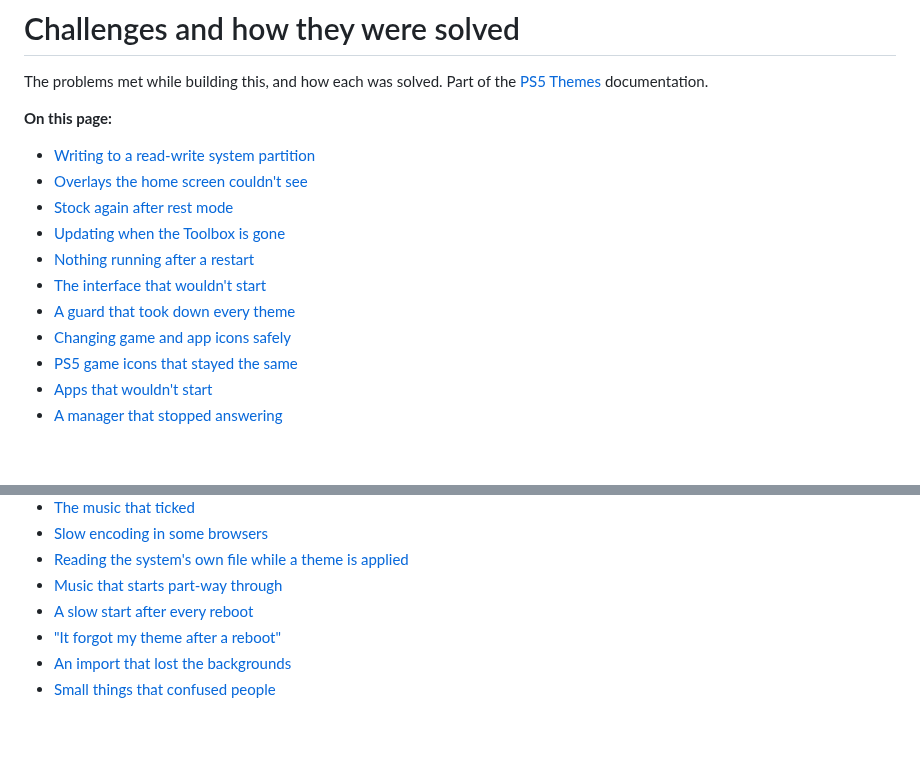
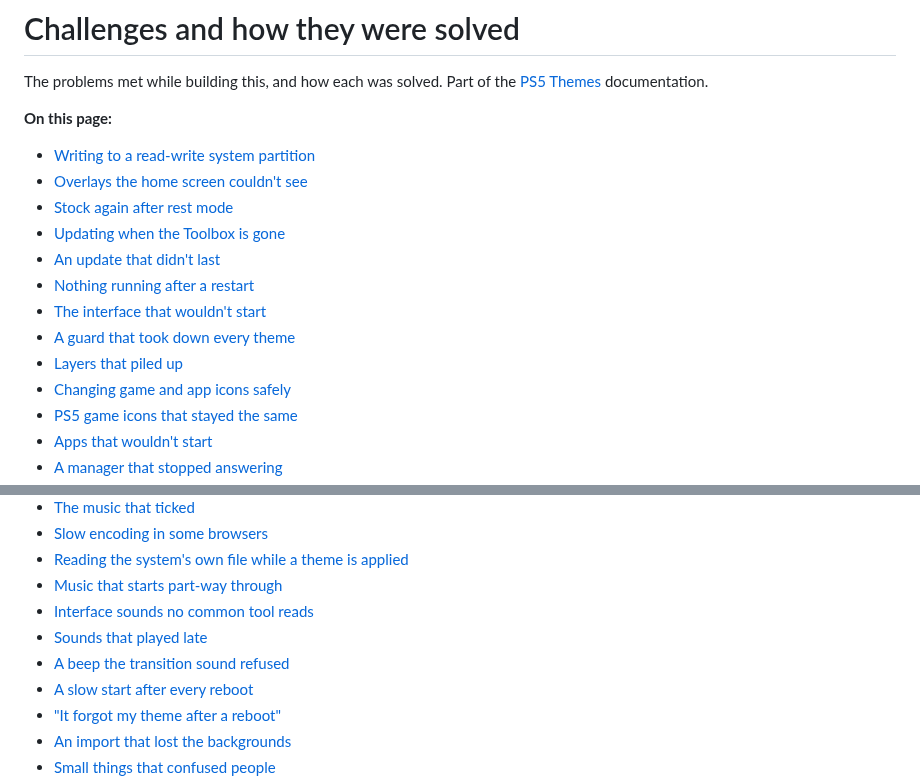
Before and after one commit to Blaze414/ps5-theme, a Markdown page: docs/challenges.md, 2 parts joined by grey strips. Drawn GitHub-style; blank space fills up the shorter version.

```diff
--- a/docs/challenges.md
+++ b/docs/challenges.md
@@ -8,9 +8,11 @@ The problems met while building this, and how each was solved. Part of the [PS5
 - [Overlays the home screen couldn't see](#overlays-the-home-screen-couldnt-see)
 - [Stock again after rest mode](#stock-again-after-rest-mode)
 - [Updating when the Toolbox is gone](#updating-when-the-toolbox-is-gone)
+- [An update that didn't last](#an-update-that-didnt-last)
 - [Nothing running after a restart](#nothing-running-after-a-restart)
 - [The interface that wouldn't start](#the-interface-that-wouldnt-start)
 - [A guard that took down every theme](#a-guard-that-took-down-every-theme)
+- [Layers that piled up](#layers-that-piled-up)
 - [Changing game and app icons safely](#changing-game-and-app-icons-safely)
 - [PS5 game icons that stayed the same](#ps5-game-icons-that-stayed-the-same)
 - [Apps that wouldn't start](#apps-that-wouldnt-start)
@@ -27,6 +29,9 @@ The problems met while building this, and how each was solved. Part of the [PS5
 - [Slow encoding in some browsers](#slow-encoding-in-some-browsers)
 - [Reading the system's own file while a theme is applied](#reading-the-systems-own-file-while-a-theme-is-applied)
 - [Music that starts part-way through](#music-that-starts-part-way-through)
+- [Interface sounds no common tool reads](#interface-sounds-no-common-tool-reads)
+- [Sounds that played late](#sounds-that-played-late)
+- [A beep the transition sound refused](#a-beep-the-transition-sound-refused)
 - [A slow start after every reboot](#a-slow-start-after-every-reboot)
 - ["It forgot my theme after a reboot"](#it-forgot-my-theme-after-a-reboot)
 - [An import that lost the backgrounds](#an-import-that-lost-the-backgrounds)
```
Also changed, not shown: other parts of docs/challenges.md (+67 -0 lines), docs/manager.md (+6 -1 lines), docs/testing.md (+6 -0 lines), docs/screenshots/interface-sounds.png (added), docs/screenshots/sounds.png.
